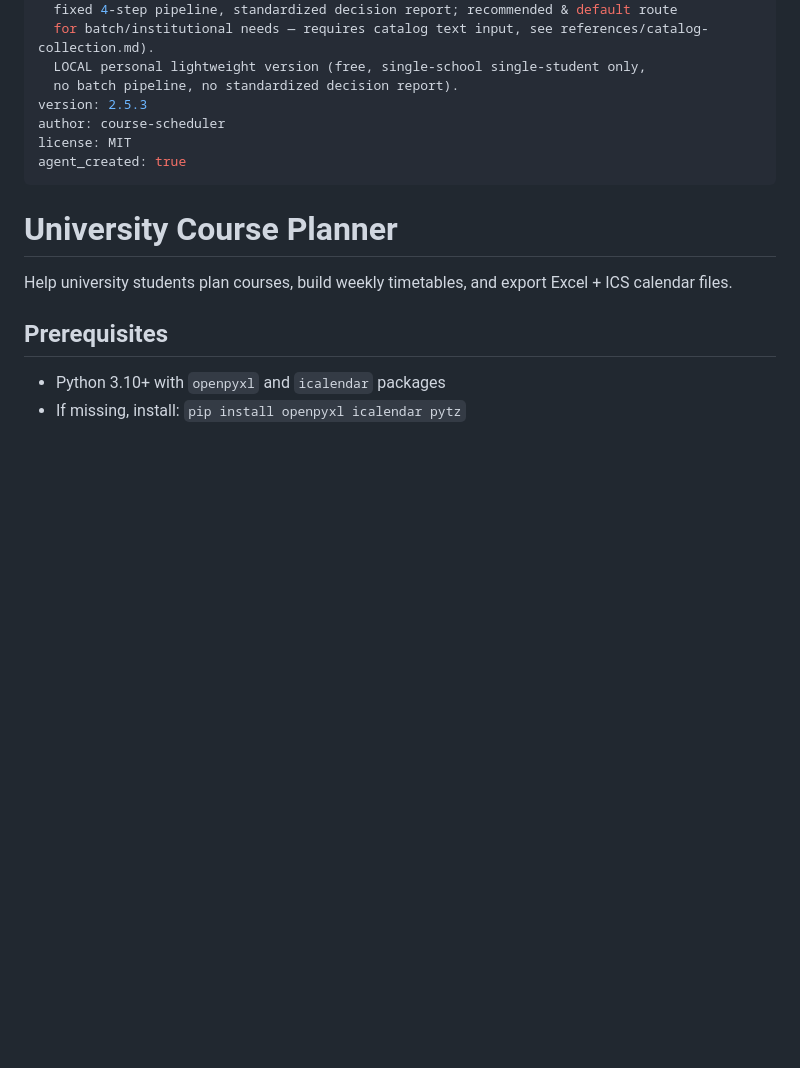
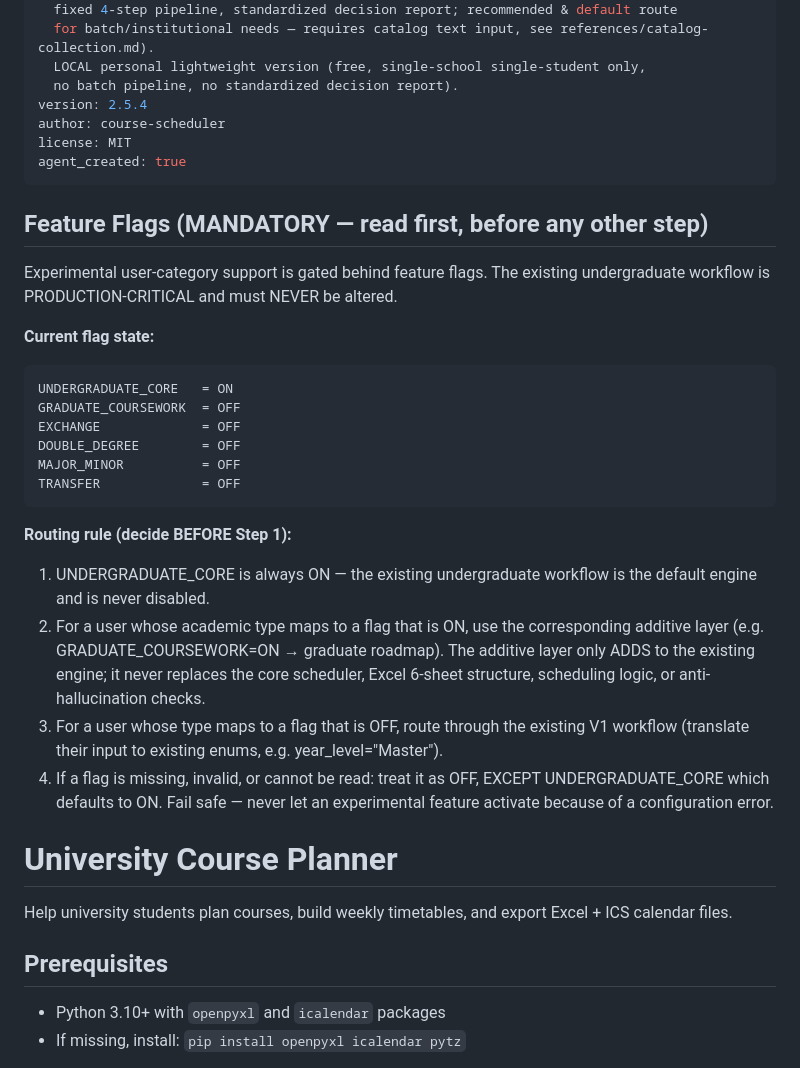
Before and after one commit to ez-hq/uni-course-scheduler, a Markdown page: SKILL.md, the part around the change. GitHub-like rendering; blank space fills up the shorter version.

Commit message:
SKILL v2.5.4: add Feature Flags block (UNDERGRADUATE_CORE=ON, experimental OFF) — safety gate, no changes to existing workflow

````diff
--- a/SKILL.md
+++ b/SKILL.md
@@ -10,11 +10,39 @@ description: >-
   for batch/institutional needs — requires catalog text input, see references/catalog-collection.md).
   LOCAL personal lightweight version (free, single-school single-student only,
   no batch pipeline, no standardized decision report).
-version: 2.5.3
+version: 2.5.4
 author: course-scheduler
 license: MIT
 agent_created: true
 ---
+
+## Feature Flags (MANDATORY — read first, before any other step)
+
+Experimental user-category support is gated behind feature flags. The existing
+undergraduate workflow is PRODUCTION-CRITICAL and must NEVER be altered.
+
+**Current flag state:**
+```
+UNDERGRADUATE_CORE   = ON
+GRADUATE_COURSEWORK  = OFF
+EXCHANGE             = OFF
+DOUBLE_DEGREE        = OFF
+MAJOR_MINOR          = OFF
+TRANSFER             = OFF
+```
+
+**Routing rule (decide BEFORE Step 1):**
+1. UNDERGRADUATE_CORE is always ON — the existing undergraduate workflow is the
+   default engine and is never disabled.
+2. For a user whose academic type maps to a flag that is ON, use the corresponding
+   additive layer (e.g. GRADUATE_COURSEWORK=ON → graduate roadmap). The additive
+   layer only ADDS to the existing engine; it never replaces the core scheduler,
+   Excel 6-sheet structure, scheduling logic, or anti-hallucination checks.
+3. For a user whose type maps to a flag that is OFF, route through the existing
+   V1 workflow (translate their input to existing enums, e.g. year_level="Master").
+4. If a flag is missing, invalid, or cannot be read: treat it as OFF, EXCEPT
+   UNDERGRADUATE_CORE which defaults to ON. Fail safe — never let an experimental
+   feature activate because of a configuration error.
 
 # University Course Planner
 
````
